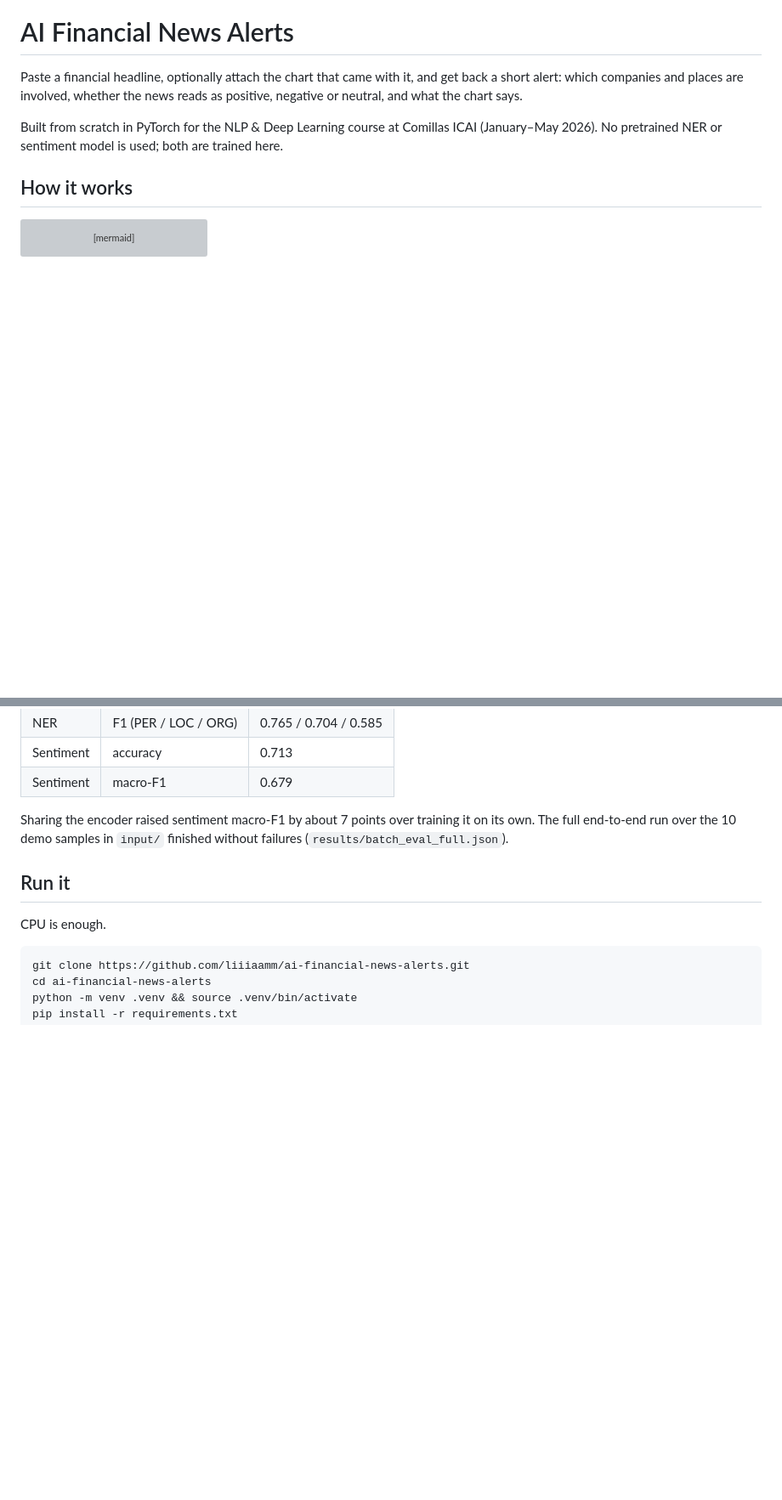
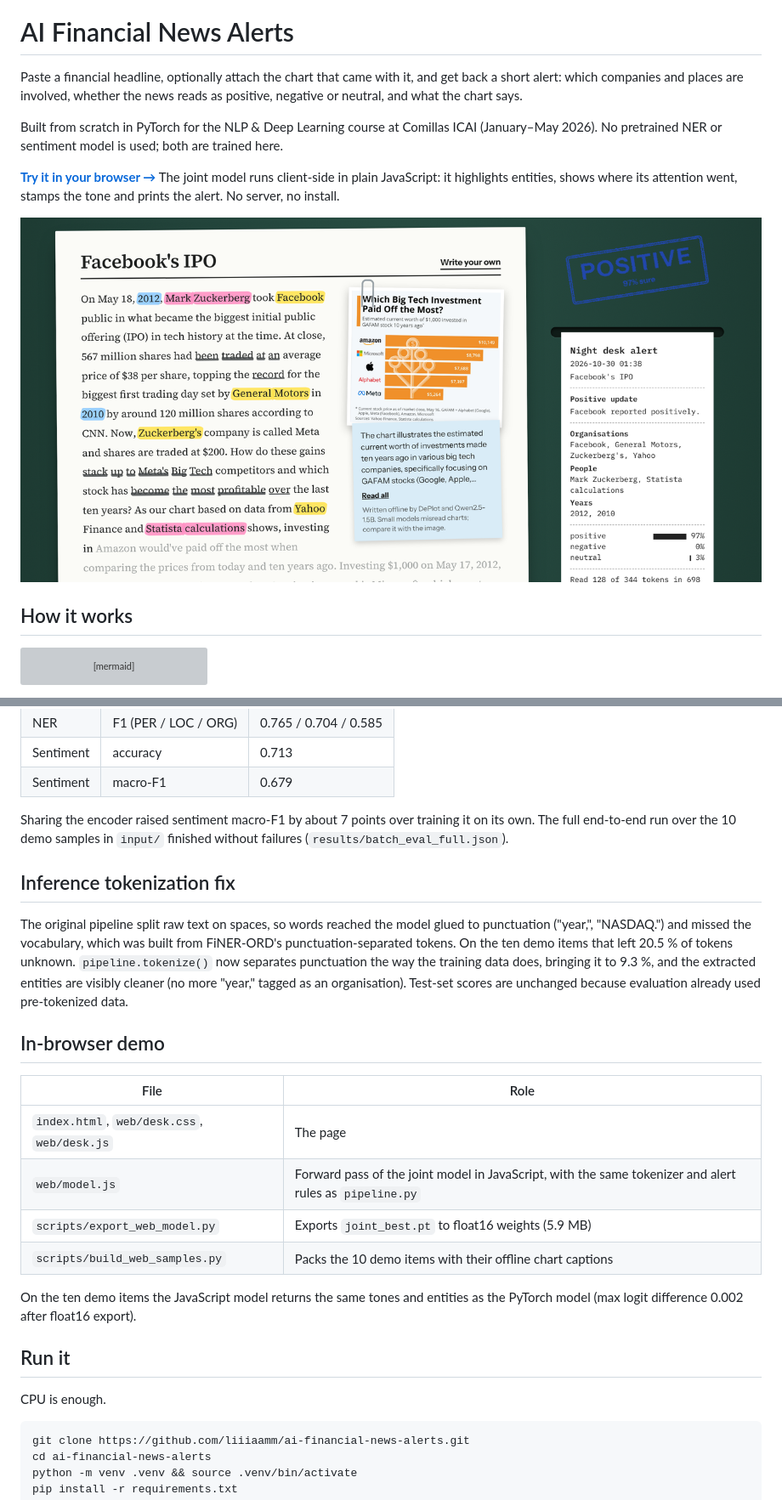
Before and after one commit to liiiaamm/ai-financial-news-alerts, a Markdown page: README.md, 2 parts joined by grey strips. Shown at 85% size. Rendered like a GitHub page; pictures changed too: docs/preview.png (added); blank space fills up the shorter version; grey boxes are pictures that could not be loaded.

```diff
--- a/README.md
+++ b/README.md
@@ -5,6 +5,10 @@
 Paste a financial headline, optionally attach the chart that came with it, and get back a short alert: which companies and places are involved, whether the news reads as positive, negative or neutral, and what the chart says.
 
 Built from scratch in PyTorch for the NLP & Deep Learning course at Comillas ICAI (January–May 2026). No pretrained NER or sentiment model is used; both are trained here.
+
+**[Try it in your browser →](https://liiiaamm.github.io/ai-financial-news-alerts/)** The joint model runs client-side in plain JavaScript: it highlights entities, shows where its attention went, stamps the tone and prints the alert. No server, no install.
+
+[![The in-browser demo marking up a news story](docs/preview.png)](https://liiiaamm.github.io/ai-financial-news-alerts/)
 
 ## How it works
 
@@ -37,6 +41,21 @@ Joint model on the held-out test split (`results/joint_vs_separate.json`):
 | Sentiment | macro-F1 | 0.679 |
 
 Sharing the encoder raised sentiment macro-F1 by about 7 points over training it on its own. The full end-to-end run over the 10 demo samples in `input/` finished without failures (`results/batch_eval_full.json`).
+
+## Inference tokenization fix
+
+The original pipeline split raw text on spaces, so words reached the model glued to punctuation ("year,", "NASDAQ.") and missed the vocabulary, which was built from FiNER-ORD's punctuation-separated tokens. On the ten demo items that left 20.5 % of tokens unknown. `pipeline.tokenize()` now separates punctuation the way the training data does, bringing it to 9.3 %, and the extracted entities are visibly cleaner (no more "year," tagged as an organisation). Test-set scores are unchanged because evaluation already used pre-tokenized data.
+
+## In-browser demo
+
+| File | Role |
+|---|---|
+| `index.html`, `web/desk.css`, `web/desk.js` | The page |
+| `web/model.js` | Forward pass of the joint model in JavaScript, with the same tokenizer and alert rules as `pipeline.py` |
+| `scripts/export_web_model.py` | Exports `joint_best.pt` to float16 weights (5.9 MB) |
+| `scripts/build_web_samples.py` | Packs the 10 demo items with their offline chart captions |
+
+On the ten demo items the JavaScript model returns the same tones and entities as the PyTorch model (max logit difference 0.002 after float16 export).
 
 ## Run it
 
```
Also changed, not shown: 11 other files.
